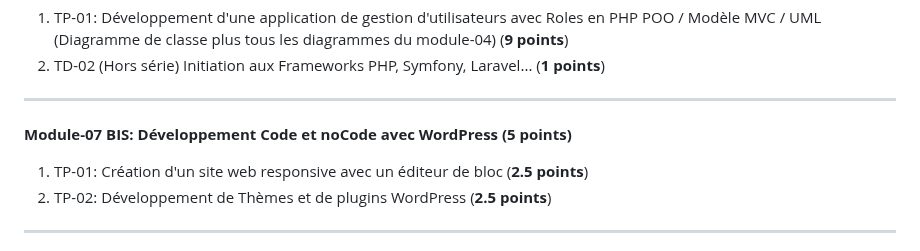
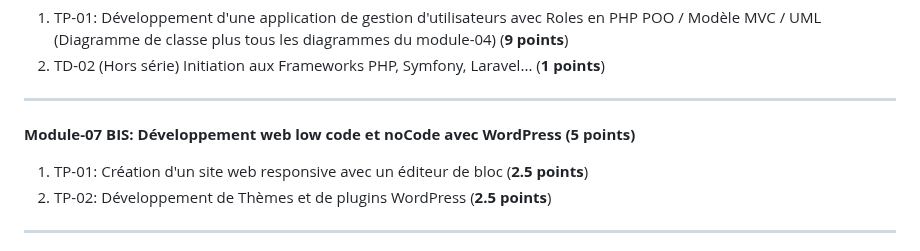
Before and after one commit to yugmerabtene/ESIEA-FISE-WEB-2024, a Markdown page: README.md, the part around the change. Rendered like a GitHub page.

```diff
--- a/README.md
+++ b/README.md
@@ -59,7 +59,7 @@ Ex:
 
 ---
 
-**Module-07 BIS: Développement Code et noCode avec WordPress (5 points)**
+**Module-07 BIS: Développement web low code et noCode avec WordPress (5 points)**
 1. TP-01: Création d'un site web responsive avec un éditeur de bloc (**2.5 points**)
 2. TP-02: Développement de Thèmes et de plugins WordPress (**2.5 points**)
 
```
